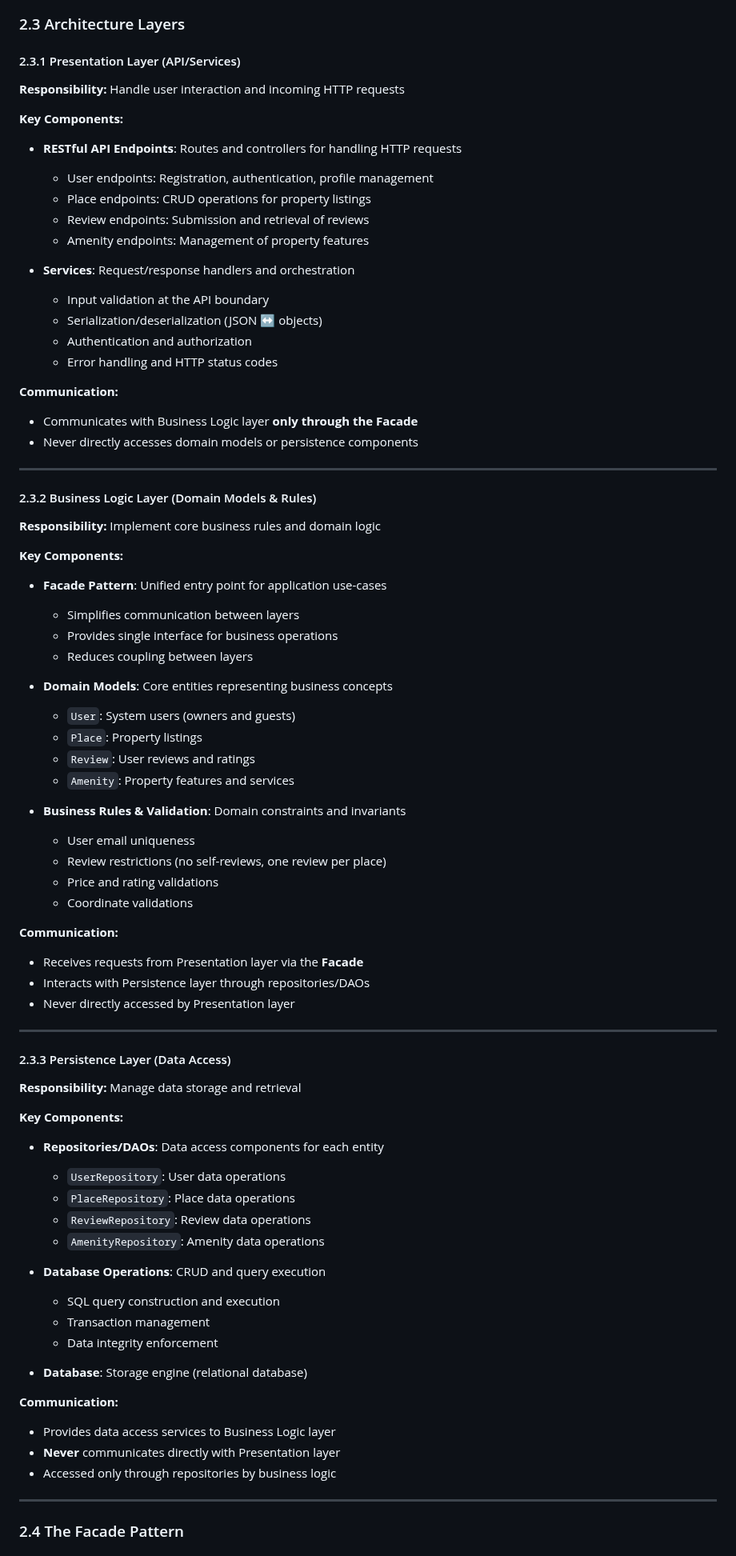
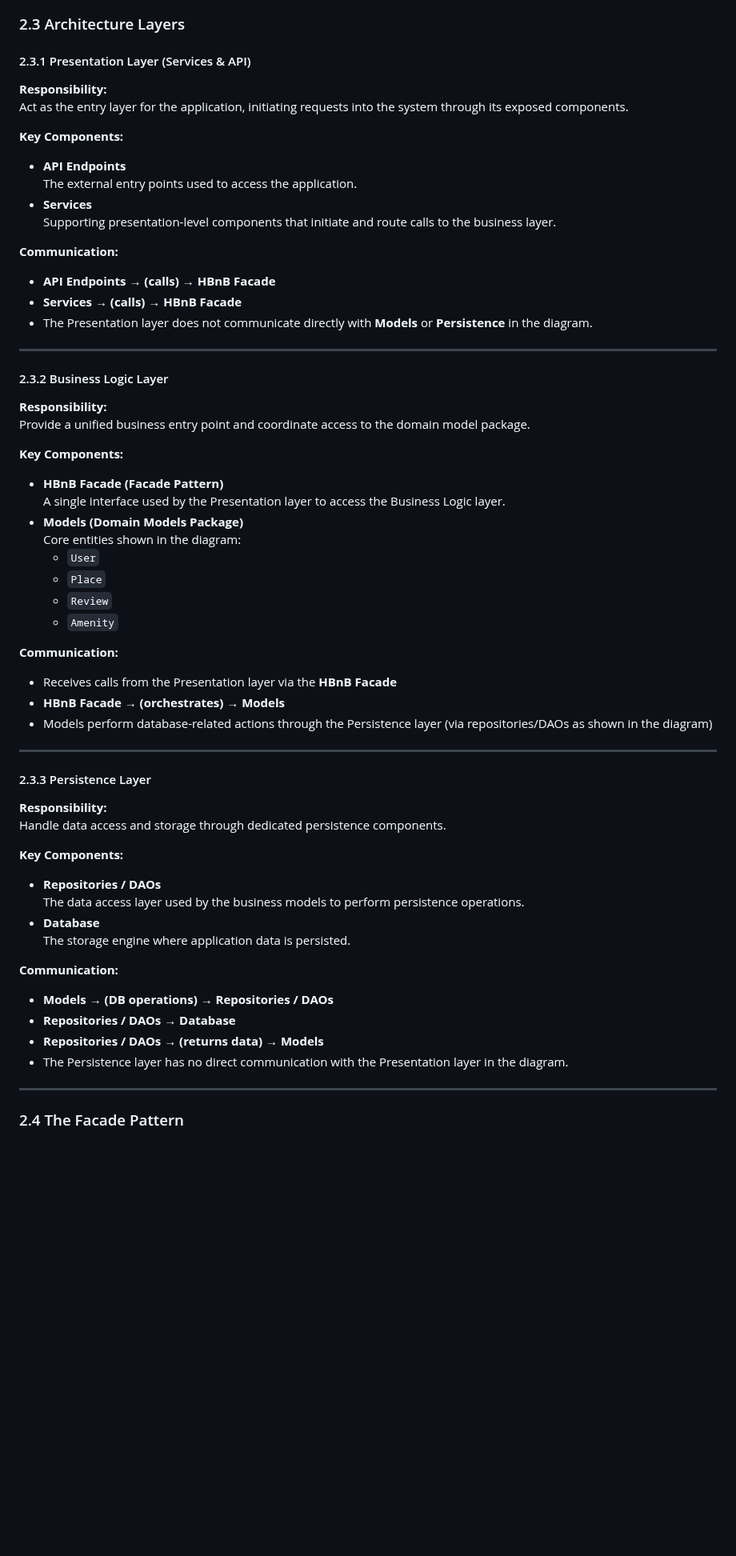
Before and after one commit to Munirahenad/holbertonschool-hbnb, a Markdown page: part1/HBnB_Technical_Documentation.md, the part around one of its changes. Shown at 80% size. Rendered like a GitHub page; blank space fills up the shorter version.

```diff
--- a/part1/HBnB_Technical_Documentation.md
+++ b/part1/HBnB_Technical_Documentation.md
@@ -92,81 +63,60 @@ graph TB
 
 ### 2.3 Architecture Layers
 
-#### 2.3.1 Presentation Layer (API/Services)
+#### 2.3.1 Presentation Layer (Services & API)
 
-**Responsibility:** Handle user interaction and incoming HTTP requests
+**Responsibility:**
+Act as the entry layer for the application, initiating requests into the system through its exposed components.
 
 **Key Components:**
-- **RESTful API Endpoints**: Routes and controllers for handling HTTP requests
-  - User endpoints: Registration, authentication, profile management
-  - Place endpoints: CRUD operations for property listings
-  - Review endpoints: Submission and retrieval of reviews
-  - Amenity endpoints: Management of property features
-
-- **Services**: Request/response handlers and orchestration
-  - Input validation at the API boundary
-  - Serialization/deserialization (JSON ↔ objects)
-  - Authentication and authorization
-  - Error handling and HTTP status codes
+- **API Endpoints**
+  The external entry points used to access the application.
+- **Services**
+  Supporting presentation-level components that initiate and route calls to the business layer.
 
 **Communication:**
-- Communicates with Business Logic layer **only through the Facade**
-- Never directly accesses domain models or persistence components
-
+- **API Endpoints → (calls) → HBnB Facade**
+- **Services → (calls) → HBnB Facade**
+- The Presentation layer does not communicate directly with **Models** or **Persistence** in the diagram.
 ---
 
-#### 2.3.2 Business Logic Layer (Domain Models & Rules)
+#### 2.3.2 Business Logic Layer
 
-**Responsibility:** Implement core business rules and domain logic
+**Responsibility:**
+Provide a unified business entry point and coordinate access to the domain model package.
 
 **Key Components:**
-- **Facade Pattern**: Unified entry point for application use-cases
-  - Simplifies communication between layers
-  - Provides single interface for business operations
-  - Reduces coupling between layers
-
-- **Domain Models**: Core entities representing business concepts
-  - `User`: System users (owners and guests)
-  - `Place`: Property listings
-  - `Review`: User reviews and ratings
-  - `Amenity`: Property features and services
-
-- **Business Rules & Validation**: Domain constraints and invariants
-  - User email uniqueness
-  - Review restrictions (no self-reviews, one review per place)
-  - Price and rating validations
-  - Coordinate validations
+- **HBnB Facade (Facade Pattern)**
+  A single interface used by the Presentation layer to access the Business Logic layer.
+- **Models (Domain Models Package)**
+  Core entities shown in the diagram:
+  - `User`
+  - `Place`
+  - `Review`
+  - `Amenity`
 
 **Communication:**
-- Receives requests from Presentation layer via the **Facade**
-- Interacts with Persistence layer through repositories/DAOs
-- Never directly accessed by Presentation layer
-
+- Receives calls from the Presentation layer via the **HBnB Facade**
+- **HBnB Facade → (orchestrates) → Models**
+- Models perform database-related actions through the Persistence layer (via repositories/DAOs as shown in the diagram)
 ---
 
-#### 2.3.3 Persistence Layer (Data Access)
+#### 2.3.3 Persistence Layer
 
-**Responsibility:** Manage data storage and retrieval
+**Responsibility:**
+Handle data access and storage through dedicated persistence components.
 
 **Key Components:**
-- **Repositories/DAOs**: Data access components for each entity
-  - `UserRepository`: User data operations
-  - `PlaceRepository`: Place data operations
-  - `ReviewRepository`: Review data operations
-  - `AmenityRepository`: Amenity data operations
-
-- **Database Operations**: CRUD and query execution
-  - SQL query construction and execution
-  - Transaction management
-  - Data integrity enforcement
-
-- **Database**: Storage engine (relational database)
+- **Repositories / DAOs**
+  The data access layer used by the business models to perform persistence operations.
+- **Database**
+  The storage engine where application data is persisted.
 
 **Communication:**
-- Provides data access services to Business Logic layer
-- **Never** communicates directly with Presentation layer
-- Accessed only through repositories by business logic
-
+- **Models → (DB operations) → Repositories / DAOs**
+- **Repositories / DAOs → Database**
+- **Repositories / DAOs → (returns data) → Models**
+- The Persistence layer has no direct communication with the Presentation layer in the diagram.
 ---
 
 ### 2.4 The Facade Pattern
```
Also changed, not shown: other parts of part1/HBnB_Technical_Documentation.md (+51 -82 lines).
